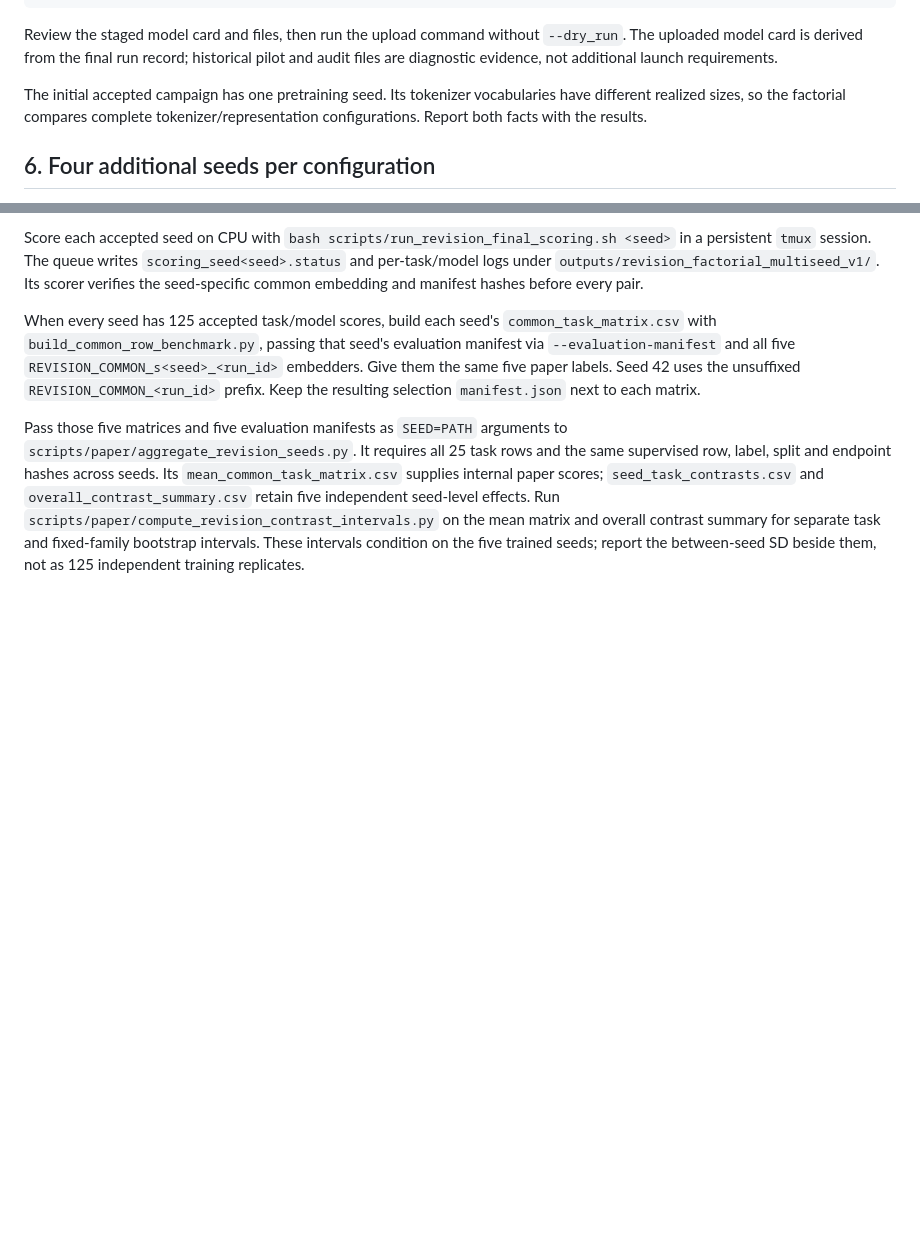
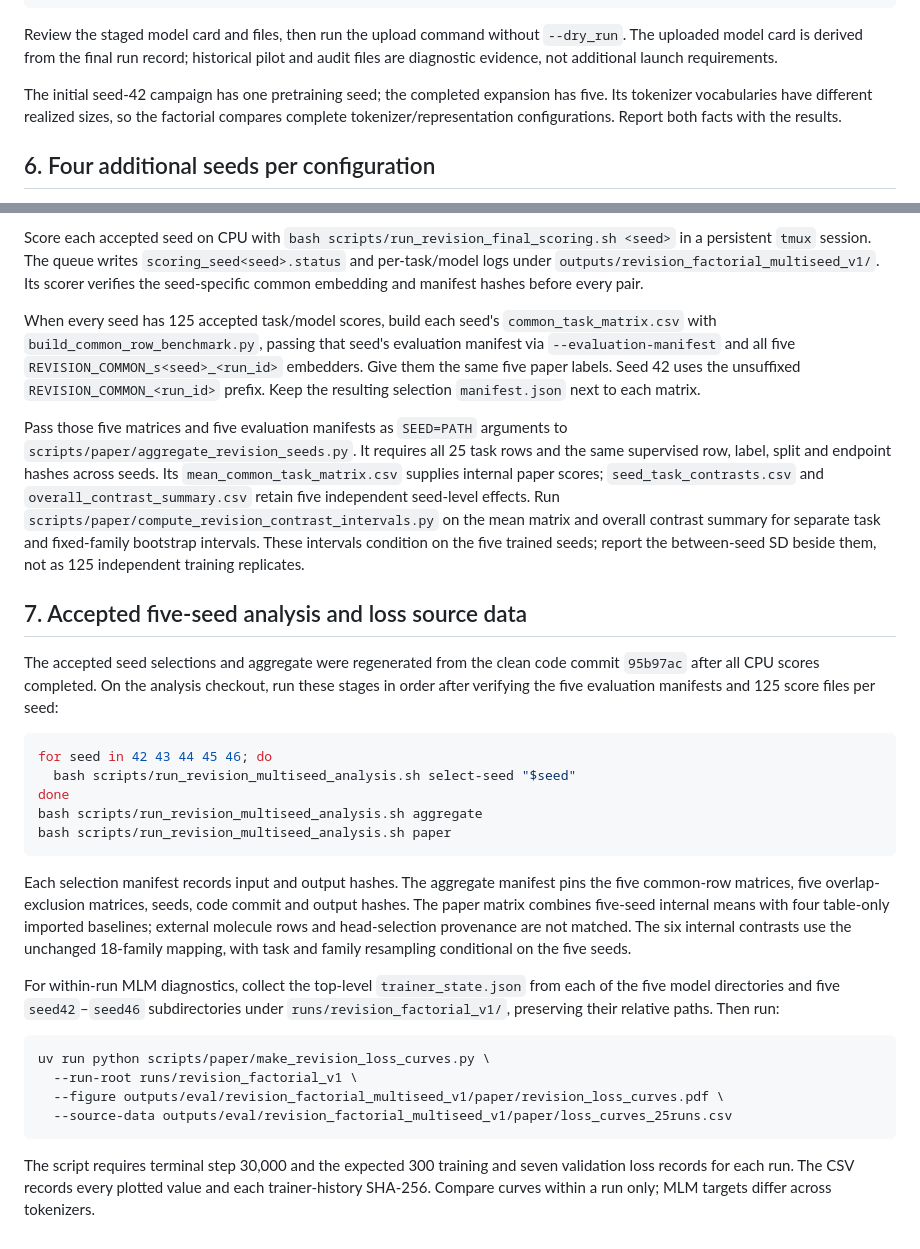
Before and after one commit to HauserGroup/ModernMolBERT, a Markdown page: docs/revision_factorial_v1_reproduce.md, 2 parts joined by grey strips. GitHub-like rendering; blank space fills up the shorter version.

Commit message:
docs(paper): record accepted five-seed reproduction commands

````diff
--- a/docs/revision_factorial_v1_reproduce.md
+++ b/docs/revision_factorial_v1_reproduce.md
@@ -129,7 +129,7 @@ run the upload command without `--dry_run`. The uploaded model card is derived
 from the final run record; historical pilot and audit files are diagnostic
 evidence, not additional launch requirements.
 
-The initial accepted campaign has one pretraining seed. Its tokenizer vocabularies have
+The initial seed-42 campaign has one pretraining seed; the completed expansion has five. Its tokenizer vocabularies have
 different realized sizes, so the factorial compares complete
 tokenizer/representation configurations. Report both facts with the results.
 
@@ -191,3 +191,43 @@ five independent seed-level effects. Run
 and overall contrast summary for separate task and fixed-family bootstrap
 intervals. These intervals condition on the five trained seeds; report the
 between-seed SD beside them, not as 125 independent training replicates.
+
+## 7. Accepted five-seed analysis and loss source data
+
+The accepted seed selections and aggregate were regenerated from the clean
+code commit `95b97ac` after all CPU scores completed. On the analysis
+checkout, run these stages in order after verifying the five evaluation
+manifests and 125 score files per seed:
+
+```bash
+for seed in 42 43 44 45 46; do
+  bash scripts/run_revision_multiseed_analysis.sh select-seed "$seed"
+done
+bash scripts/run_revision_multiseed_analysis.sh aggregate
+bash scripts/run_revision_multiseed_analysis.sh paper
+```
+
+Each selection manifest records input and output hashes. The aggregate
+manifest pins the five common-row matrices, five overlap-exclusion matrices,
+seeds, code commit and output hashes. The paper matrix combines five-seed
+internal means with four table-only imported baselines; external molecule
+rows and head-selection provenance are not matched. The six internal
+contrasts use the unchanged 18-family mapping, with task and family
+resampling conditional on the five seeds.
+
+For within-run MLM diagnostics, collect the top-level `trainer_state.json`
+from each of the five model directories and five `seed42`–`seed46`
+subdirectories under `runs/revision_factorial_v1/`, preserving their
+relative paths. Then run:
+
+```bash
+uv run python scripts/paper/make_revision_loss_curves.py \
+  --run-root runs/revision_factorial_v1 \
+  --figure outputs/eval/revision_factorial_multiseed_v1/paper/revision_loss_curves.pdf \
+  --source-data outputs/eval/revision_factorial_multiseed_v1/paper/loss_curves_25runs.csv
+```
+
+The script requires terminal step 30,000 and the expected 300 training and
+seven validation loss records for each run. The CSV records every plotted
+value and each trainer-history SHA-256. Compare curves within a run only;
+MLM targets differ across tokenizers.
````
